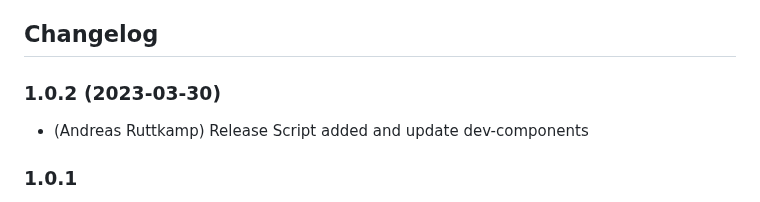
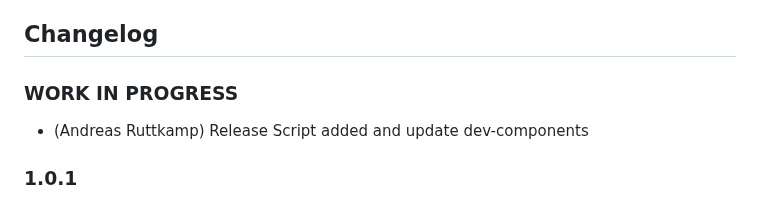
Before and after one commit to aruttkamp/ioBroker.rct, a Markdown page: README.md, the part around the change. Rendered like a GitHub page.

Commit message:
Release Skript added

```diff
--- a/README.md
+++ b/README.md
@@ -44,7 +44,7 @@ If this happens, stop the adapter and manually delete the node "rct.0".
   Placeholder for the next version (at the beginning of the line):
   ### **WORK IN PROGRESS**
 -->
-### 1.0.2 (2023-03-30)
+### **WORK IN PROGRESS**
 * (Andreas Ruttkamp) Release Script added and update dev-components
 
 ### 1.0.1
```
